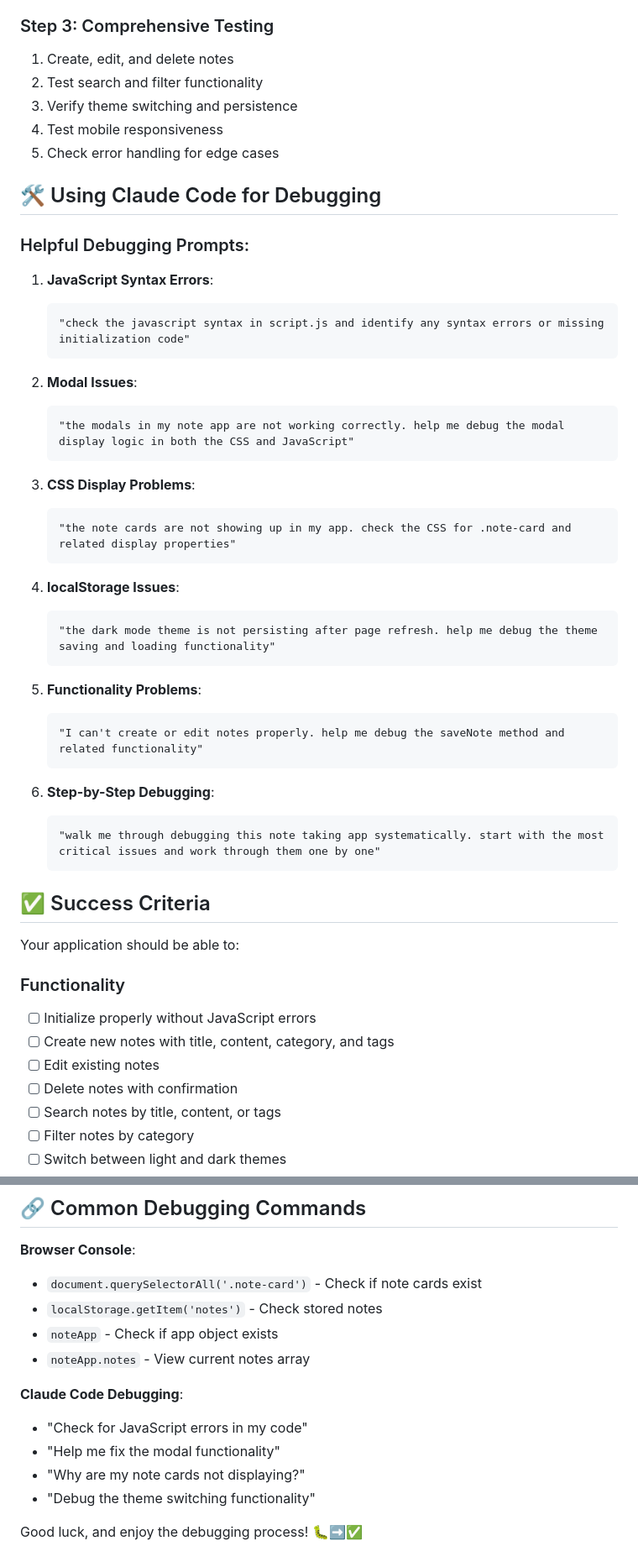
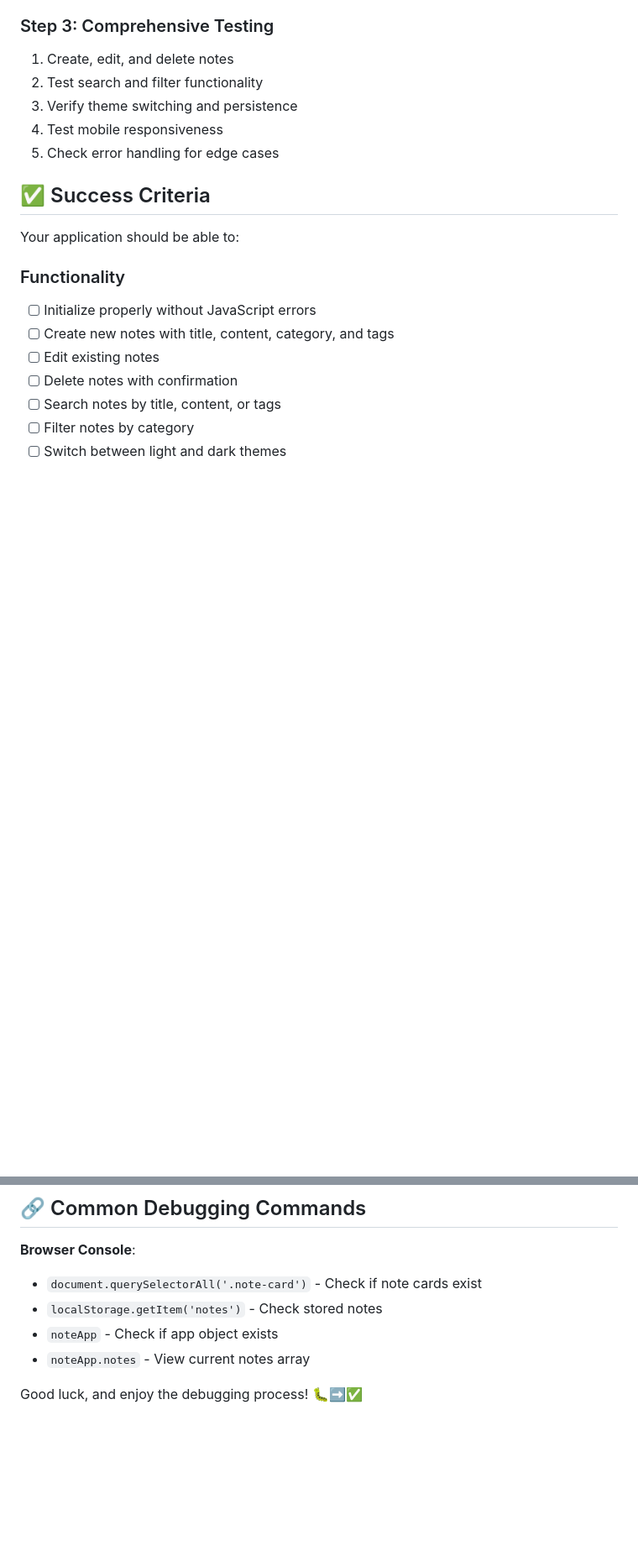
Before and after one commit to divyadevaraj-aikyro/Assignment1, a Markdown page: README.md, 2 parts joined by grey strips. Shown: that part at 84% size. Rendered like a GitHub page; blank space fills up the shorter version.

````diff
--- a/README.md
+++ b/README.md
@@ -82,39 +82,8 @@ This application is designed to help you practice:
 4. Test mobile responsiveness
 5. Check error handling for edge cases
 
-## 🛠️ Using Claude Code for Debugging
 
-### Helpful Debugging Prompts:
 
-1. **JavaScript Syntax Errors**:
-   ```
-   "check the javascript syntax in script.js and identify any syntax errors or missing initialization code"
-   ```
-
-2. **Modal Issues**:
-   ```
-   "the modals in my note app are not working correctly. help me debug the modal display logic in both the CSS and JavaScript"
-   ```
-
-3. **CSS Display Problems**:
-   ```
-   "the note cards are not showing up in my app. check the CSS for .note-card and related display properties"
-   ```
-
-4. **localStorage Issues**:
-   ```
-   "the dark mode theme is not persisting after page refresh. help me debug the theme saving and loading functionality"
-   ```
-
-5. **Functionality Problems**:
-   ```
-   "I can't create or edit notes properly. help me debug the saveNote method and related functionality"
-   ```
-
-6. **Step-by-Step Debugging**:
-   ```
-   "walk me through debugging this note taking app systematically. start with the most critical issues and work through them one by one"
-   ```
 
 ## ✅ Success Criteria
 
@@ -185,10 +154,6 @@ weather dashboard/
 - `noteApp` - Check if app object exists
 - `noteApp.notes` - View current notes array
 
-**Claude Code Debugging**:
-- "Check for JavaScript errors in my code"
-- "Help me fix the modal functionality"
-- "Why are my note cards not displaying?"
-- "Debug the theme switching functionality"
+
 
 Good luck, and enjoy the debugging process! 🐛➡️✅
````
